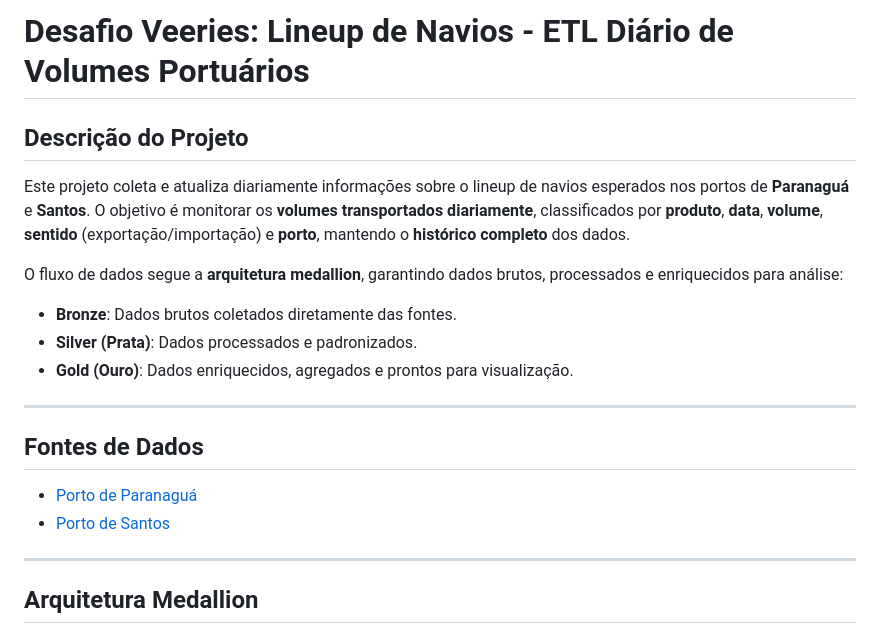
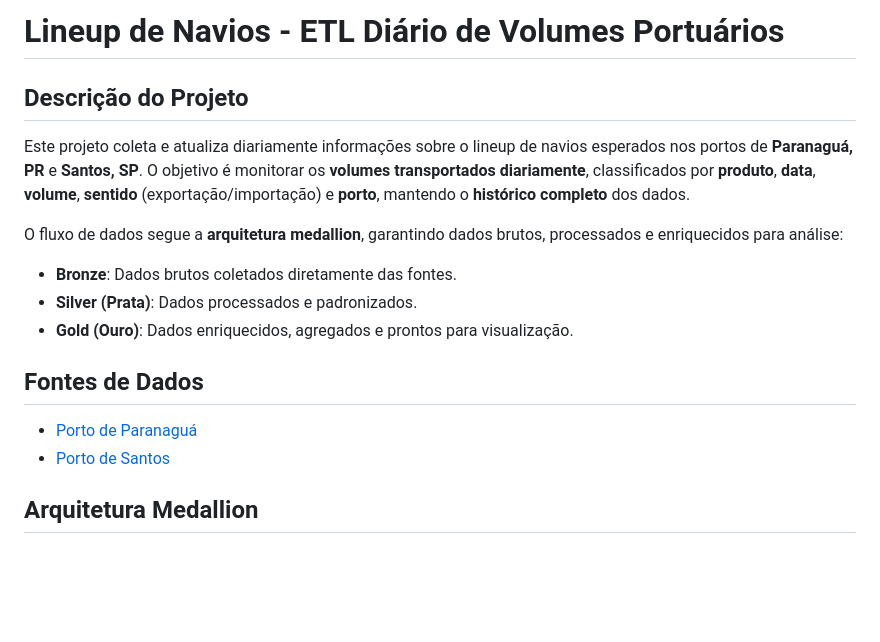
Before and after one commit to davijr28/DesafioVeeries, a Markdown page: README.md, the part around one of its changes. GitHub-like rendering; blank space fills up the shorter version.

```diff
--- a/README.md
+++ b/README.md
@@ -1,7 +1,7 @@
-# Desafio Veeries: Lineup de Navios - ETL Diário de Volumes Portuários
+# Lineup de Navios - ETL Diário de Volumes Portuários
 
 ## Descrição do Projeto
-Este projeto coleta e atualiza diariamente informações sobre o lineup de navios esperados nos portos de **Paranaguá** e **Santos**. O objetivo é monitorar os **volumes transportados diariamente**, classificados por **produto**, **data**, **volume**, **sentido** (exportação/importação) e **porto**, mantendo o **histórico completo** dos dados.
+Este projeto coleta e atualiza diariamente informações sobre o lineup de navios esperados nos portos de **Paranaguá, PR** e **Santos, SP**. O objetivo é monitorar os **volumes transportados diariamente**, classificados por **produto**, **data**, **volume**, **sentido** (exportação/importação) e **porto**, mantendo o **histórico completo** dos dados.
 
 O fluxo de dados segue a **arquitetura medallion**, garantindo dados brutos, processados e enriquecidos para análise:
 
@@ -9,13 +9,9 @@ O fluxo de dados segue a **arquitetura medallion**, garantindo dados brutos, pro
 - **Silver (Prata)**: Dados processados e padronizados.
 - **Gold (Ouro)**: Dados enriquecidos, agregados e prontos para visualização.
 
----
-
 ## Fontes de Dados
 - [Porto de Paranaguá](https://www.appaweb.appa.pr.gov.br/appaweb/pesquisa.aspx?WCI=relLineUpRetroativo)
 - [Porto de Santos](https://www.portodesantos.com.br/informacoes-operacionais/operacoesportuarias/navegacao-e-movimento-de-navios/navios-esperados-carga/)
-
----
 
 ## Arquitetura Medallion
 
```
Also changed, not shown: other parts of README.md (+10 -16 lines).
